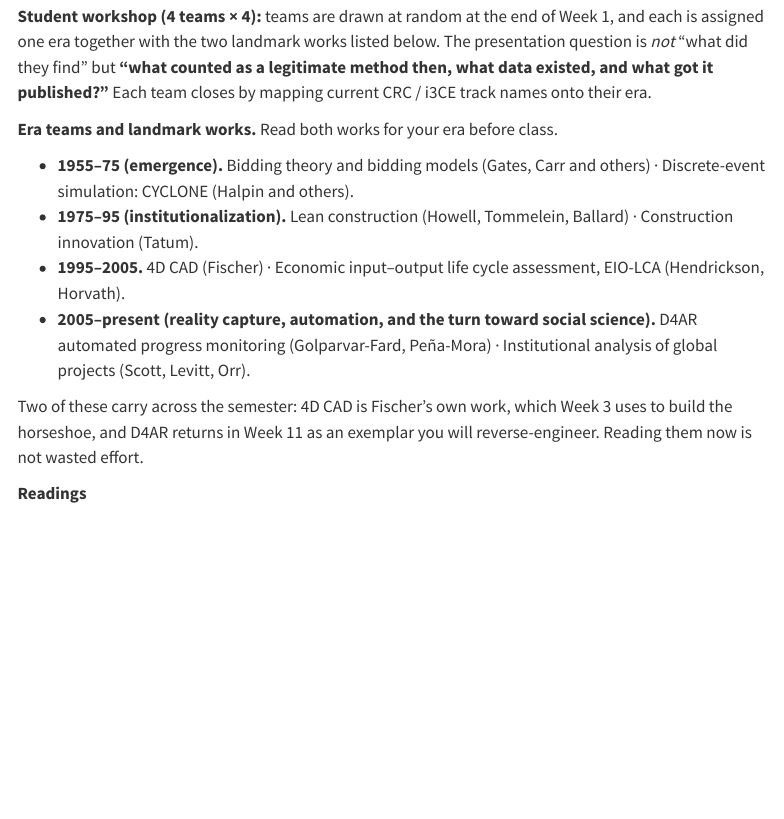
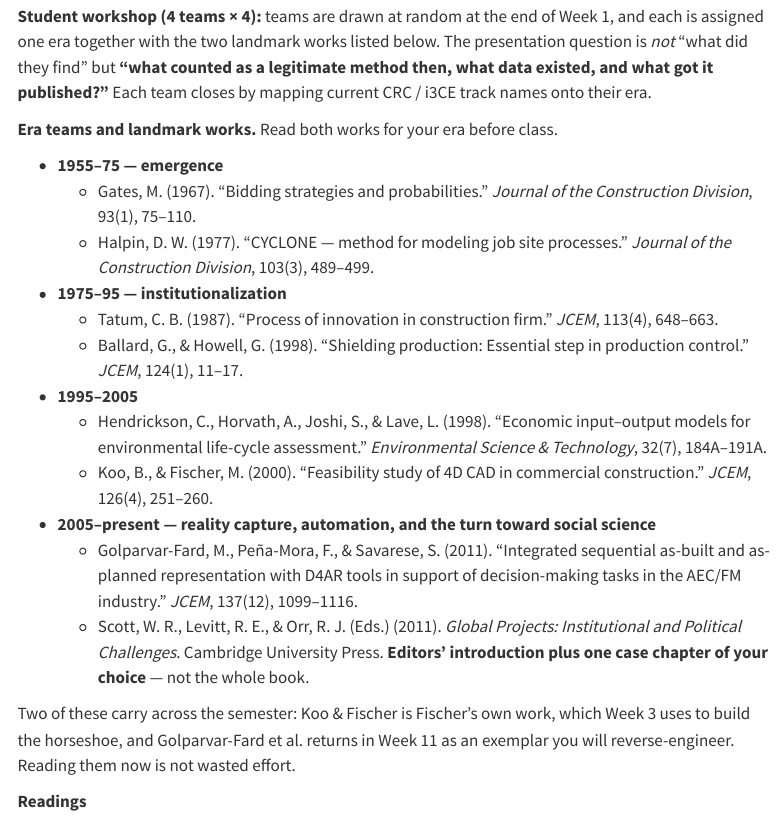
Before and after one commit to CBRyanAhn/research-methods-cem, a Quarto document (schedule.qmd): the page in a window 1100 px wide, from 1080 px down. Rendered offline with R 4.5, knitr and Pandoc in place of Quarto, with nearby package versions; menus at the side of the page are left out.

Commit message:
Pin full citations for the eight Week 2 landmark works
Programme-level names replaced with citations verified against Crossref.
Adds Ballard & Howell (1998) for lean and Koo & Fischer (2000) for 4D CAD,
which are the specific papers behind those programmes.

Co-Authored-By: Claude Opus 5 <noreply@anthropic.com>

```diff
--- a/schedule.qmd
+++ b/schedule.qmd
@@ -36,14 +36,20 @@ Dates match §1.
 
 **Era teams and landmark works.** Read both works for your era before class.
 
-- **1955–75 (emergence).** Bidding theory and bidding models (Gates, Carr and others) · Discrete-event simulation: CYCLONE (Halpin and others).
-- **1975–95 (institutionalization).** Lean construction (Howell, Tommelein, Ballard) · Construction innovation (Tatum).
-- **1995–2005.** 4D CAD (Fischer) · Economic input–output life cycle assessment, EIO-LCA (Hendrickson, Horvath).
-- **2005–present (reality capture, automation, and the turn toward social science).** D4AR automated progress monitoring (Golparvar-Fard, Peña-Mora) · Institutional analysis of global projects (Scott, Levitt, Orr).
+- **1955–75 — emergence**
+  - Gates, M. (1967). "Bidding strategies and probabilities." *Journal of the Construction Division*, 93(1), 75–110.
+  - Halpin, D. W. (1977). "CYCLONE — method for modeling job site processes." *Journal of the Construction Division*, 103(3), 489–499.
+- **1975–95 — institutionalization**
+  - Tatum, C. B. (1987). "Process of innovation in construction firm." *JCEM*, 113(4), 648–663.
+  - Ballard, G., & Howell, G. (1998). "Shielding production: Essential step in production control." *JCEM*, 124(1), 11–17.
+- **1995–2005**
+  - Hendrickson, C., Horvath, A., Joshi, S., & Lave, L. (1998). "Economic input–output models for environmental life-cycle assessment." *Environmental Science & Technology*, 32(7), 184A–191A.
+  - Koo, B., & Fischer, M. (2000). "Feasibility study of 4D CAD in commercial construction." *JCEM*, 126(4), 251–260.
+- **2005–present — reality capture, automation, and the turn toward social science**
+  - Golparvar-Fard, M., Peña-Mora, F., & Savarese, S. (2011). "Integrated sequential as-built and as-planned representation with D4AR tools in support of decision-making tasks in the AEC/FM industry." *JCEM*, 137(12), 1099–1116.
+  - Scott, W. R., Levitt, R. E., & Orr, R. J. (Eds.) (2011). *Global Projects: Institutional and Political Challenges*. Cambridge University Press. **Editors' introduction plus one case chapter of your choice** — not the whole book.
 
-Two of these carry across the semester: 4D CAD is Fischer's own work, which Week 3 uses to build the horseshoe, and D4AR returns in Week 11 as an exemplar you will reverse-engineer. Reading them now is not wasted effort.
-
-<!-- VERIFY: the eight entries name research programmes and principal authors, not specific papers. Pin exact paper, year, volume and DOI before the Week 1 handout. Rationale in instructor/notes.md. -->
+Two of these carry across the semester: Koo & Fischer is Fischer's own work, which Week 3 uses to build the horseshoe, and Golparvar-Fard et al. returns in Week 11 as an exemplar you will reverse-engineer. Reading them now is not wasted effort.
 
 **Readings**
 
```
Also changed, not shown: changelog.qmd (+1 -1 lines).
